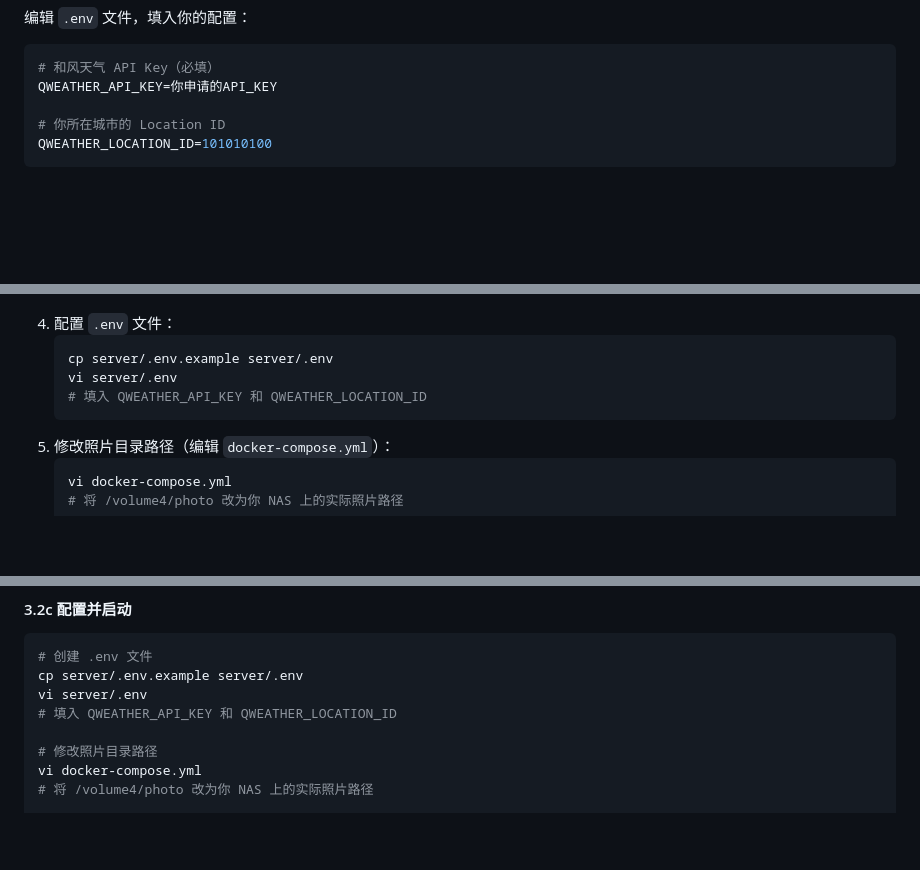
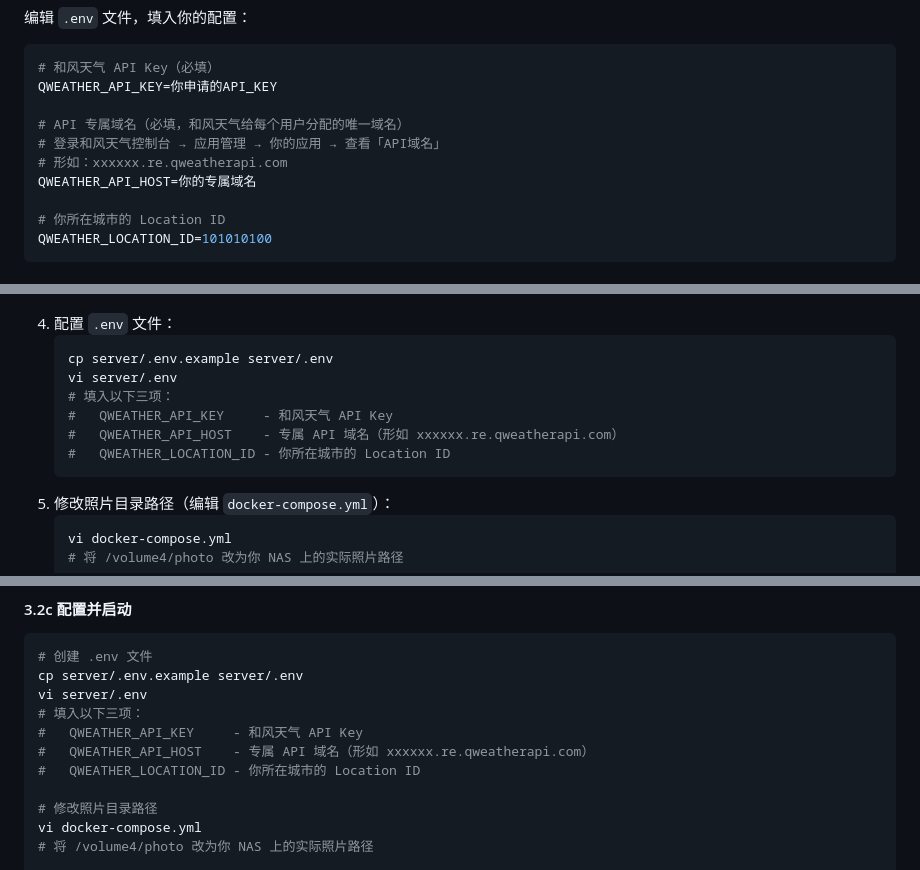
Before and after one commit to erichucci/digital_frame, a Markdown page: docs/04_DEPLOY.md, 3 parts joined by grey strips. GitHub-like rendering; blank space fills up the shorter version.

Commit message:
docs: 补充 .env 配置中遗漏的 QWEATHER_API_HOST 字段
- 部署文档配置示例中补充 QWEATHER_API_HOST（专属API域名）
- 方法一（git clone）和方法二（tar）的注释中均补充说明
- 添加从和风天气控制台获取专属域名的指引

````diff
--- a/docs/04_DEPLOY.md
+++ b/docs/04_DEPLOY.md
@@ -40,6 +40,11 @@ cp .env.example .env
 ```ini
 # 和风天气 API Key（必填）
 QWEATHER_API_KEY=你申请的API_KEY
+
+# API 专属域名（必填，和风天气给每个用户分配的唯一域名）
+# 登录和风天气控制台 → 应用管理 → 你的应用 → 查看「API域名」
+# 形如：xxxxxx.re.qweatherapi.com
+QWEATHER_API_HOST=你的专属域名
 
 # 你所在城市的 Location ID
 QWEATHER_LOCATION_ID=101010100
@@ -87,7 +92,10 @@ volumes:
    ```bash
    cp server/.env.example server/.env
    vi server/.env
-   # 填入 QWEATHER_API_KEY 和 QWEATHER_LOCATION_ID
+   # 填入以下三项：
+   #   QWEATHER_API_KEY     - 和风天气 API Key
+   #   QWEATHER_API_HOST    - 专属 API 域名（形如 xxxxxx.re.qweatherapi.com）
+   #   QWEATHER_LOCATION_ID - 你所在城市的 Location ID
    ```
 5. 修改照片目录路径（编辑 `docker-compose.yml`）：
    ```bash
@@ -131,7 +139,10 @@ cd digital_frame
 # 创建 .env 文件
 cp server/.env.example server/.env
 vi server/.env
-# 填入 QWEATHER_API_KEY 和 QWEATHER_LOCATION_ID
+# 填入以下三项：
+#   QWEATHER_API_KEY     - 和风天气 API Key
+#   QWEATHER_API_HOST    - 专属 API 域名（形如 xxxxxx.re.qweatherapi.com）
+#   QWEATHER_LOCATION_ID - 你所在城市的 Location ID
 
 # 修改照片目录路径
 vi docker-compose.yml
````
